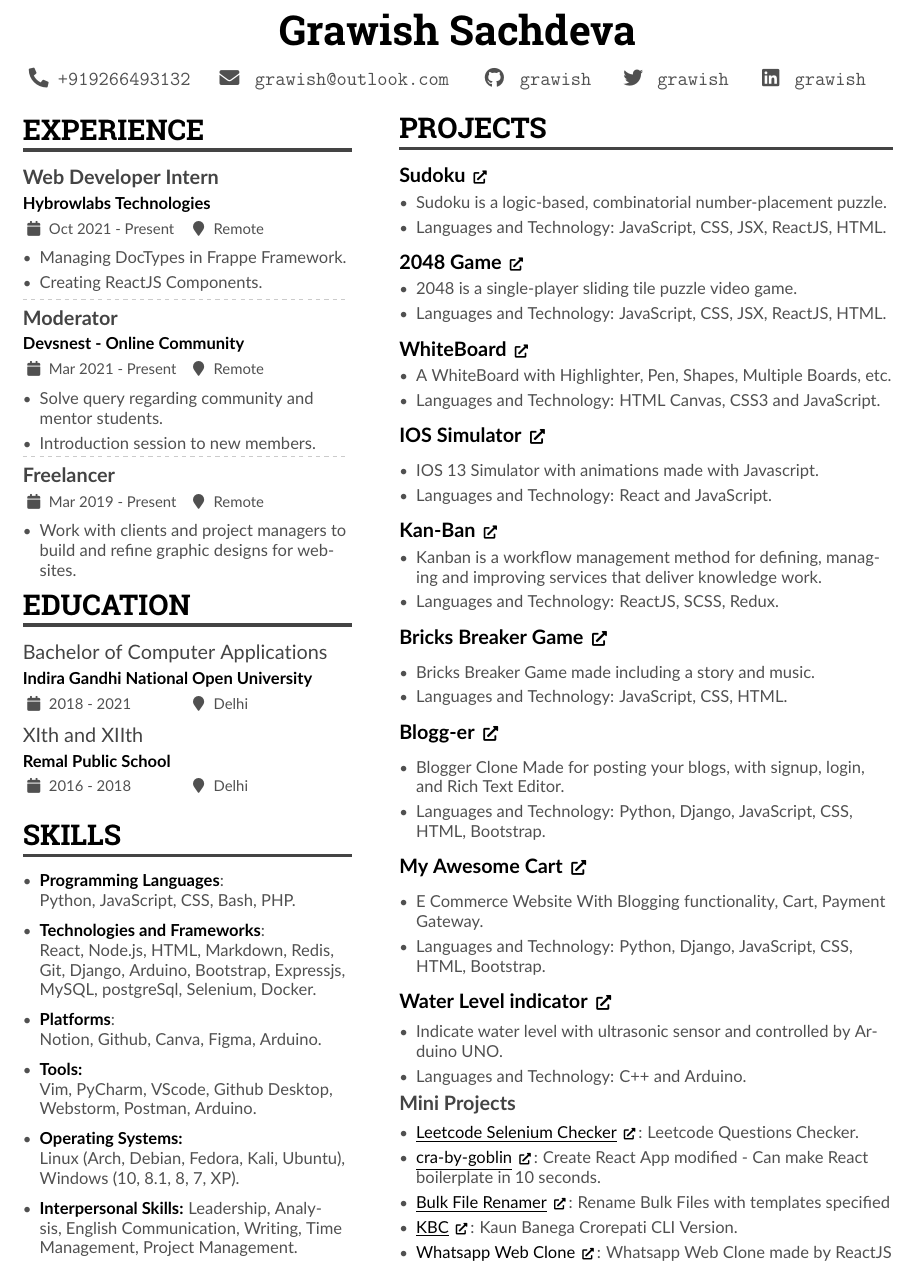
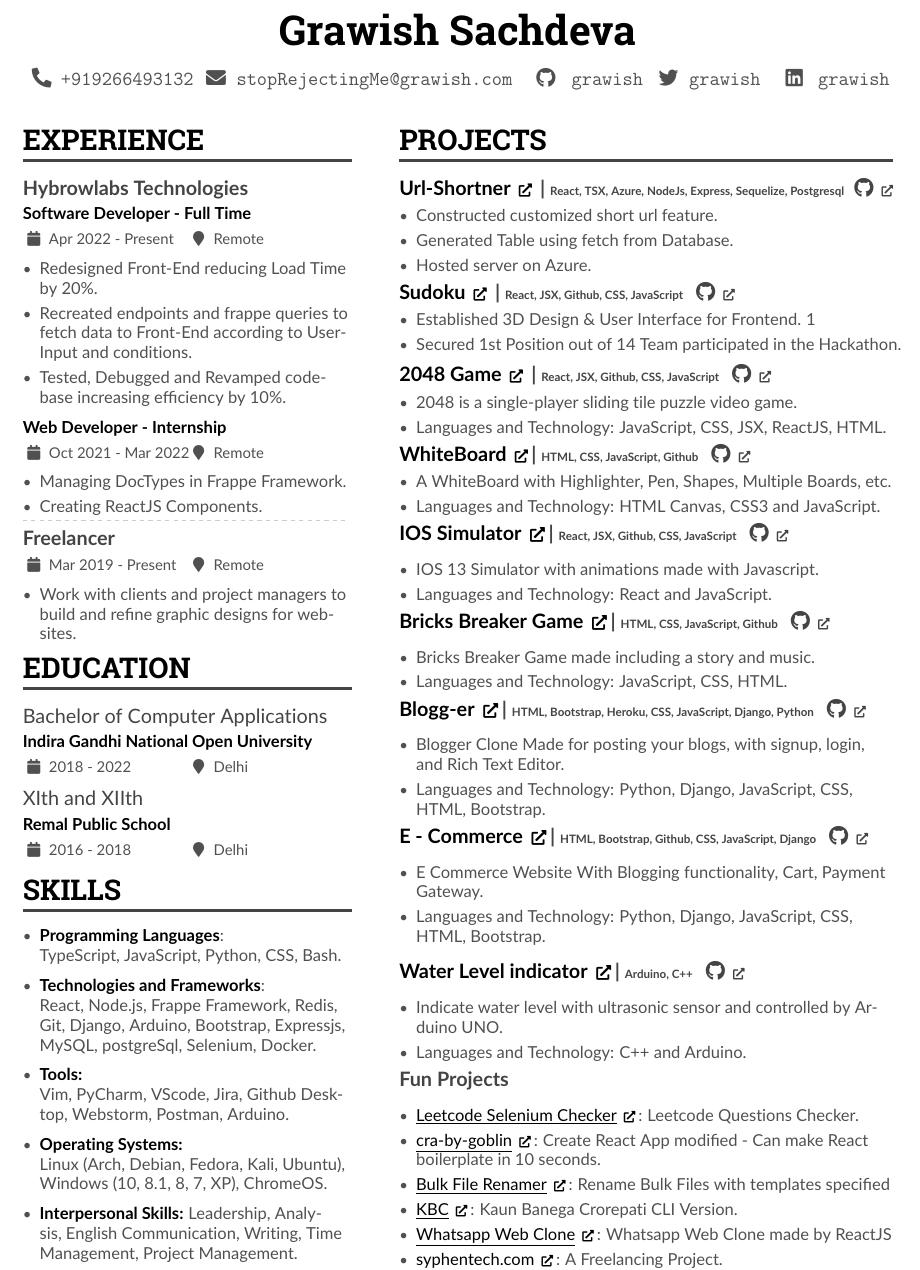
Before and after one commit to grawish/resume, a LaTeX CV (main.tex): part of the page, cut so that both start at the same text. Compiled offline with pdfLaTeX.

Commit message:
Resume Updated

```diff
--- a/main.tex
+++ b/main.tex
@@ -79,12 +79,12 @@
 	\textbf {\Huge \color{Black}\namefont Grawish Sachdeva}	\\
 	\vspace{10pt}
 	\large \texttt{\href{tel:+9266493132}{{\faPhone* \hspace{-10pt} \textbf{+919266493132}}}} \hspace{-5pt}
-	\hspace{10pt}  \texttt{\href{mailto:grawish@outlook.com}{{\faEnvelope \hspace{0pt} \textbf{grawish@outlook.co}m}}} \hspace{2pt}
-	\hspace{7pt}
-	\texttt{\href{https://github.com/grawish}{{\faGithub \hspace{0pt} \textbf{grawish}}}}
-	\hspace{10pt}  \texttt{\href{https://twitter.com/SachdevaGrawish}{{\faTwitter \hspace{-1pt} \textbf{grawish}}}}
-	\vspace{5pt}
-	\hspace{10pt}  \texttt{\href{https://linkedin.com/in/grawish}{{\faLinkedin \hspace{-1pt} \textbf{grawish}}}}
+	\hspace{0pt}  \texttt{\href{mailto:stopRejectingMe@grawish.com}{{\faEnvelope \hspace{-3pt} \textbf{stopRejectingMe@grawish.com}}}} \hspace{2pt}
+	\hspace{0pt}
+	\texttt{\href{https://grawish.com/github}{{\faGithub \hspace{0pt} \textbf{grawish}}}}
+	\hspace{0pt}  \texttt{\href{https://grawish.com/twitter}{{\faTwitter \hspace{-3pt} \textbf{grawish}}}}
+	\vspace{0pt}
+	\hspace{5pt}  \texttt{\href{https://grawish.com/linkedin}{{\faLinkedin \hspace{-1pt} \textbf{grawish}}}}
 	\hspace{10pt}
 	\vspace{-10pt}
 %	\texttt{\href{https://twitter.com/sachdevagrawish}{{\faTwitter \hspace{1pt} \textbf{SachdevaGrawish}}}}
@@ -103,20 +103,19 @@
 
 \cvsection{Experience}
 
-\cvevent{\textbf{Web Developer Intern}} {\textcolor{Black}{{\textbf{Hybrowlabs Technologies}}}}{Oct 2021 - Present}{Remote}
+\cvevent{\textbf{Hybrowlabs Technologies}} {\textcolor{Black}{{\textbf{Software Developer - Full Time}}}}{Apr 2022 - Present}{Remote}
+\begin{itemize}
+	\item Redesigned Front-End reducing Load Time by 20\%.
+	\item Recreated endpoints and frappe queries to fetch data to
+	Front-End according to User-Input and conditions.
+	\item Tested, Debugged and Revamped codebase increasing
+	efficiency by 10\%.
+\end{itemize}
+\cvevent{} {\textcolor{Black}{{\textbf{Web Developer - Internship}}}}{Oct 2021 - Mar 2022}{Remote}
 \begin{itemize}
 	\item Managing DocTypes in Frappe Framework.
 
 	\item Creating ReactJS Components.
-\end{itemize}
-\vspace{-10pt}
-\divider
-\vspace{-5pt}
-\cvevent{\textbf{Moderator}} {\textcolor{Black}{{\textbf{Devsnest - Online Community}}}}{Mar 2021 - Present}{Remote}
-\begin{itemize}
-	\item Solve query regarding community and mentor students.
-
-	\item Introduction session to new members.
 \end{itemize}
 \vspace{-10pt}
 \divider
@@ -137,39 +136,38 @@
 
 \cvsection{Education}
 
-\cvevent{Bachelor of Computer Applications} {\href{https://www.ignou.ac.in/}{\textcolor{Black}{{\textbf{Indira Gandhi National Open University}}}}}{2018 - 2021}{Delhi}
+\cvevent{Bachelor of Computer Applications} {\href{https://www.ignou.ac.in/}{\textcolor{Black}{{\textbf{Indira Gandhi National Open University}}}}}{2018 - 2022}{Delhi}
 \cvevent{XIth and XIIth}
 	 {\href{https://www.remalpublicschool.in/}{\textcolor{Black}{{\textbf{Remal Public School}}}}}{2016 - 2018}{Delhi}
 
-
+\vspace{-5pt}
 \cvsection{SKILLS}
 
 \normalsize \begin{itemize}
-	\item \textbf{\textcolor{black}{Programming Languages}}: \\ Python, JavaScript, CSS, Bash, PHP.
+	\item \textbf{\textcolor{black}{Programming Languages}}: \\ TypeScript, JavaScript, Python, CSS, Bash.
+	\vspace{3pt}
+%	\divider
+%	\vspace{-5pt}
+	\item \textbf{\textcolor{black}{Technologies and Frameworks}}: \\ React, Node.js, Frappe Framework, Redis, Git, Django, Arduino, Bootstrap, Expressjs, MySQL, postgreSql, Selenium, Docker.
 	\vspace{3pt}
 %
 %	\divider
 %	\vspace{-5pt}
-	\item \textbf{\textcolor{black}{Technologies and Frameworks}}: \\ React, Node.js, HTML, Markdown, Redis, Git, Django, Arduino, Bootstrap, Expressjs, MySQL, postgreSql, Selenium, Docker.
-	\vspace{3pt}
+%	\item \textbf{\textcolor{black}{Platforms}}: \\ Notion, Github, Canva, Figma, Arduino.
+
+%	\vspace{3pt}
 %
 %	\divider
 %	\vspace{-5pt}
-	\item \textbf{\textcolor{black}{Platforms}}: \\ Notion, Github, Canva, Figma, Arduino.
+
+	\item \textbf{\textcolor{Black}{Tools:}} \\ Vim, PyCharm, VScode, Jira, Github Desktop, Webstorm, Postman, Arduino.
 
 	\vspace{3pt}
 %
 %	\divider
 %	\vspace{-5pt}
 
-	\item \textbf{\textcolor{Black}{Tools:}} \\ Vim, PyCharm, VScode,  Github Desktop, Webstorm, Postman, Arduino.
-
-	\vspace{3pt}
-%
-%	\divider
-%	\vspace{-5pt}
-
-	\item \textbf{\textcolor{black}{Operating Systems:}} \\ Linux (Arch, Debian, Fedora, Kali, Ubuntu), Windows (10, 8.1, 8, 7, XP).
+	\item \textbf{\textcolor{black}{Operating Systems:}} \\ Linux (Arch, Debian, Fedora, Kali, Ubuntu), Windows (10, 8.1, 8, 7, XP), ChromeOS.
 
 	\vspace{3pt}
 %
@@ -232,15 +230,33 @@
 %\vspace{4pt}
 \cvsection{Projects}
 
-\cvevent{\textbf{\href[pdfnewwindow=true]{https://untitled-team-101.github.io/sudoku}{\textcolor{Black}{\textbf{Sudoku \footnotesize\faExternalLink*}}}}}{}{}{}
+\cvevent{\textbf{\href{https://short.grawish.com}{\textcolor{Black}{\textbf{Url-Shortner \footnotesize\faExternalLink*}}} | {\scriptsize React, TSX, Azure, NodeJs, Express, Sequelize, Postgresql} \textbf{\href{https://github.com/grawish/url-shortner}{\faGithub {\scriptsize \faExternalLink*}}}}}{}{}{}
 \vspace{-5pt}
 \begin{itemize}
-\item Sudoku is a logic-based, combinatorial number-placement puzzle.
-\item Languages and Technology: JavaScript, CSS, JSX, ReactJS, HTML.
+%	\vspace{-1pt}
+	\item Constructed customized short url feature.
+%	\vspace{-2pt}
+	\item Generated Table using fetch from Database.
+%	\vspace{-2pt}
+	\item Hosted server on Azure.
+%	\vspace{-2pt}
 \end{itemize}
-\vspace{5pt}
 
-\cvevent{\textbf{\href{https://untitled-team-101.github.io/2048}{\textcolor{Black}{\textbf{2048 Game \footnotesize \faExternalLink*}}}}}{}{}{}
+\cvevent{\textbf{\href[pdfnewwindow=true]{https://untitled-team-101.github.io/sudoku}{\textcolor{Black}{\textbf{Sudoku \footnotesize\faExternalLink*}}} | {\scriptsize React, JSX, Github, CSS, JavaScript } \textbf{\href{https://github.com/untitled-team-101/sudoku}{\faGithub {\scriptsize \faExternalLink*}}}}}{}{}{}
+\vspace{-5pt}
+\begin{itemize}
+%	\vspace{-1pt}
+	\item Established 3D Design \& User Interface for Frontend.
+%	\vspace{-2pt}
+1	\item Secured 1st Position out of 14 Team participated in the Hackathon.
+%	\vspace{-2pt}
+\end{itemize}
+\vspace{-10pt}
+
+\cvevent{\textbf{\href{https://untitled-team-101.github.io/2048}{\textcolor{Black}{\textbf{2048 Game \footnotesize \faExternalLink*}}}
+| {\scriptsize React, JSX, Github, CSS, JavaScript }
+\textbf{\href{https://github.com/untitled-team-101/2048}
+{\faGithub {\scriptsize \faExternalLink*}}}}}{}{}{}
 \vspace{-5pt}
 \begin{itemize}
 \item 2048 is a single-player sliding tile puzzle video game.
@@ -248,54 +264,68 @@
 % \item User can customize ingredients according to the servings.
 \item Languages and Technology: JavaScript, CSS, JSX, ReactJS, HTML.
 \end{itemize}
-\vspace{5pt}
-\cvevent{\textbf{\href{https://untitled-team-101.github.io/Whiteboard/}{\textcolor{black}{\textbf{WhiteBoard \footnotesize \faExternalLink*}}}}}{}{}{}
+%\vspace{5pt}
+\cvevent{\textbf{\href{https://untitled-team-101.github.io/Whiteboard/}{\textcolor{black}{\textbf{WhiteBoard \footnotesize \faExternalLink*}}}| {\scriptsize HTML, CSS, JavaScript, Github }
+		\textbf{\href{https://github.com/untitled-team-101/Whiteboard}
+			{\faGithub {\scriptsize \faExternalLink*}}}}}{}{}{}
 \vspace{-5pt}
 \begin{itemize}
 \item  A WhiteBoard with Highlighter, Pen, Shapes, Multiple Boards, etc.
 \item Languages and Technology: HTML Canvas, CSS3 and JavaScript.
 \end{itemize}
-\vspace{5pt}
-\cvevent{\textbf{\href{https://grawish.github.io/ios-simulator-react/build/}{\textcolor{black}{\textbf{IOS Simulator \small \faExternalLink*}}}}}{}{}{}
+%\vspace{5pt}
+\cvevent{\textbf{\href{https://grawish.github.io/ios-simulator-react/build/}{\textcolor{black}{\textbf{IOS Simulator \small \faExternalLink*}}}| {\scriptsize React, JSX, Github, CSS, JavaScript }
+		\textbf{\href{https://github.com/grawish/ios-simulator-react}
+			{\faGithub {\scriptsize \faExternalLink*}}}}}{}{}{}
 \begin{itemize}
 	\item IOS 13 Simulator with animations made with Javascript.
 	\item Languages and Technology: React and JavaScript.
 \end{itemize}
-\vspace{5pt}
-\cvevent{\textbf{\href[pdfnewwindow=true]{https://grawish.github.io/Kan-Ban/}{\textcolor{Black}{\textbf{Kan-Ban \footnotesize\faExternalLink*}}}}}{}{}{}
-\vspace{-5pt}
-\begin{itemize}
-	\item Kanban is a workflow management method for defining, managing and improving services that deliver knowledge work.
-	\item Languages and Technology: ReactJS, SCSS, Redux.
-\end{itemize}
-\vspace{5pt}
-\cvevent{\textbf{\href{https://untitled-team-101.github.io/Bricks-Breaker}{\textcolor{black}{\textbf{Bricks Breaker Game \small \faExternalLink*}}}}}{}{}{}
+%\vspace{5pt}
+%\cvevent{\textbf{\href[pdfnewwindow=true]{https://grawish.github.io/Kan-Ban/}{\textcolor{Black}{\textbf{Kan-Ban \footnotesize\faExternalLink*}}}| {\scriptsize React, JSX, Github, CSS, JavaScript }
+%		\textbf{\href{https://github.com/grawish/url-shortner}
+%			{\faGithub {\scriptsize \faExternalLink*}}}}}{}{}{}
+%\vspace{-5pt}
+%\begin{itemize}
+%	\item Kanban is a workflow management method for defining, managing and improving services that deliver knowledge work.
+%	\item Languages and Technology: ReactJS, SCSS, Redux.
+%\end{itemize}
+%\vspace{5pt}
+\cvevent{\textbf{\href{https://untitled-team-101.github.io/Bricks-Breaker}{\textcolor{black}{\textbf{Bricks Breaker Game \small \faExternalLink*}}}| {\scriptsize HTML, CSS, JavaScript, Github }
+		\textbf{\href{https://github.com/untitled-team-101/Bricks-Breaker}
+			{\faGithub {\scriptsize \faExternalLink*}}}}}{}{}{}
 \begin{itemize}
 \item Bricks Breaker Game made including a story and music.
 \item Languages and Technology: JavaScript, CSS, HTML.
 \end{itemize}
-\vspace{5pt}
-\cvevent{\textbf{\href{https://blogg-er.herokuapp.com/}{\textcolor{black}{\textbf{Blogg-er \small \faExternalLink*}}}}}{}{}{}
+%\vspace{5pt}
+\cvevent{\textbf{\href{https://blogg-er.herokuapp.com/}{\textcolor{black}{\textbf{Blogg-er \small \faExternalLink*}}}| {\scriptsize HTML, Bootstrap, Heroku, CSS, JavaScript, Django, Python }
+		\textbf{\href{https://github.com/grawish/Blogg-er}
+			{\faGithub {\scriptsize \faExternalLink*}}}}}{}{}{}
 \begin{itemize}
 	\item Blogger Clone Made for posting your blogs, with signup, login, and Rich Text Editor.
 	\item Languages and Technology: Python, Django, JavaScript, CSS, HTML, Bootstrap.
 \end{itemize}
-\vspace{5pt}
-\cvevent{\textbf{\href{https://my-awesome-cart.herokuapp.com/}{\textcolor{black}{\textbf{My Awesome Cart \small \faExternalLink*}}}}}{}{}{}
+%\vspace{5pt}
+\cvevent{\textbf{\href{https://my-awesome-cart.herokuapp.com/}{\textcolor{black}{\textbf{E - Commerce \small \faExternalLink*}}}| {\scriptsize HTML, Bootstrap, Github, CSS, JavaScript, Django }
+		\textbf{\href{https://github.com/grawish/macecartblogekkoshishdjango}
+			{\faGithub {\scriptsize \faExternalLink*}}}}}{}{}{}
 \begin{itemize}
 	\item E Commerce Website With Blogging functionality, Cart, Payment Gateway.
 	\item Languages and Technology: Python, Django, JavaScript, CSS, HTML, Bootstrap.
 \end{itemize}
 \vspace{5pt}
-\cvevent{\textbf{\href{https://github.com/grawish/Water-Level-Using-UltraSonic-Sensor}{\textcolor{black}{\textbf{Water Level indicator \small \faExternalLink*}}}}}{}{}{}
-\vspace{-3pt}
+\cvevent{\textbf{\href{https://github.com/grawish/Water-Level-Using-UltraSonic-Sensor}{\textcolor{black}{\textbf{Water Level indicator \small \faExternalLink*}}}| {\scriptsize Arduino, C++ }
+		\textbf{\href{https://github.com/grawish/Water-Level-Using-UltraSonic-Sensor}
+			{\faGithub {\scriptsize \faExternalLink*}}}}}{}{}{}
+%\vspace{-3pt}
 \begin{itemize}
 	\item Indicate water level with ultrasonic sensor and controlled by Arduino UNO.
 	\item Languages and Technology: C++ and Arduino.
 \end{itemize}
 
-\cvevent{\textbf{Mini Projects}}{}{}{}{}{}
-\vspace{-3pt}
+\cvevent{\textbf{Fun Projects}}{}{}{}{}{}
+%\vspace{-3pt}
 	\begin{itemize}
 		\item {\href{https://github.com/grawish/Leetcode_Selenium}{\textcolor{black} {\underline{Leetcode Selenium Checker} {\scriptsize \faExternalLink*}}}: Leetcode Questions Checker.}
 		\item {\href{https://github.com/grawish/cra-by-goblin}{\textcolor{black} {\underline{cra-by-goblin} {\scriptsize \faExternalLink*}}}: Create React App modified - Can make React boilerplate in 10 seconds.}
```
Also changed, not shown: main.pdf, 6 other files.
